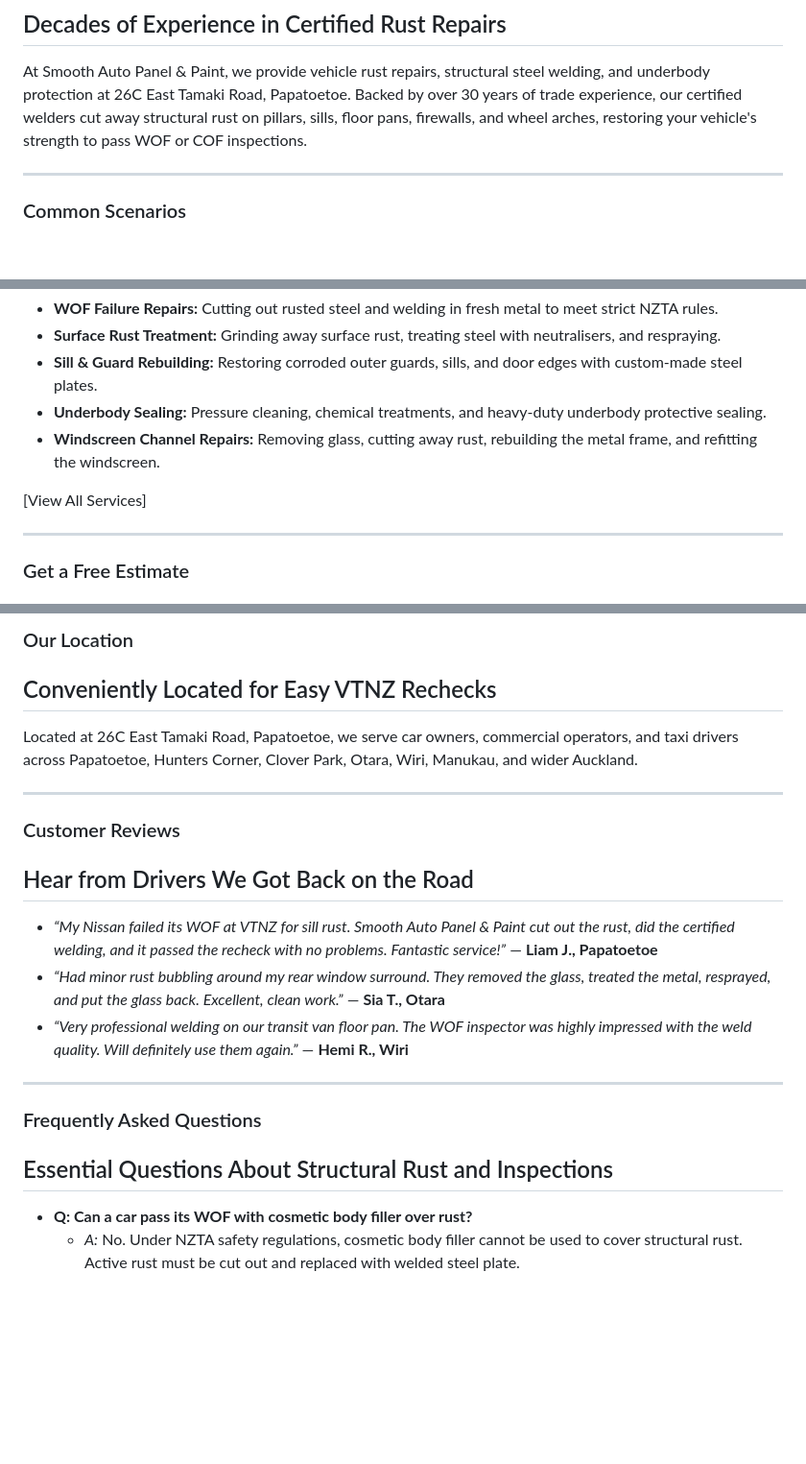
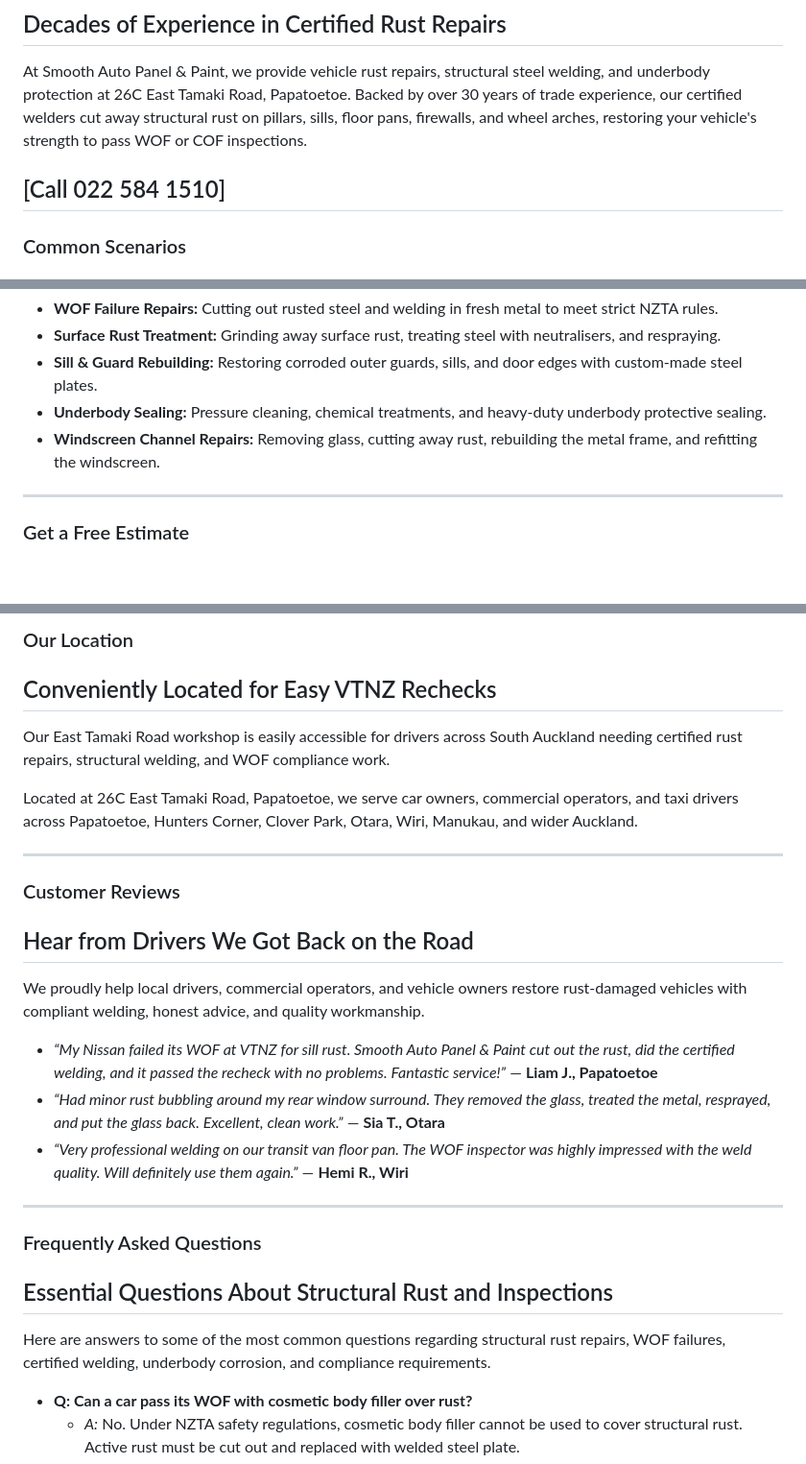
Before and after one commit to seodn/webcontent, a Markdown page: smooth-auto-panel-paint/rust-repairs.md, 3 parts joined by grey strips. Shown at 96% size. Rendered like a GitHub page; blank space fills up the shorter version.

```diff
--- a/smooth-auto-panel-paint/rust-repairs.md
+++ b/smooth-auto-panel-paint/rust-repairs.md
@@ -27,6 +27,7 @@ At Smooth Auto Panel & Paint, we cut out rust and repair your vehicle properly s
 ## Decades of Experience in Certified Rust Repairs
 At Smooth Auto Panel & Paint, we provide vehicle rust repairs, structural steel welding, and underbody protection at 26C East Tamaki Road, Papatoetoe. Backed by over 30 years of trade experience, our certified welders cut away structural rust on pillars, sills, floor pans, firewalls, and wheel arches, restoring your vehicle's strength to pass WOF or COF inspections.
 
+[Call 022 584 1510]
 ---
 
 ### Common Scenarios
@@ -47,8 +48,6 @@ We offer permanent, certified solutions to restore your vehicle's safety and pas
 *   **Sill & Guard Rebuilding:** Restoring corroded outer guards, sills, and door edges with custom-made steel plates.
 *   **Underbody Sealing:** Pressure cleaning, chemical treatments, and heavy-duty underbody protective sealing.
 *   **Windscreen Channel Repairs:** Removing glass, cutting away rust, rebuilding the metal frame, and refitting the windscreen.
-
-[View All Services]
 
 ---
 
@@ -122,12 +122,15 @@ Smooth Auto Panel & Paint operates strictly in accordance with MTA standards. Ou
 
 ### Our Location
 ## Conveniently Located for Easy VTNZ Rechecks
+Our East Tamaki Road workshop is easily accessible for drivers across South Auckland needing certified rust repairs, structural welding, and WOF compliance work.
+
 Located at 26C East Tamaki Road, Papatoetoe, we serve car owners, commercial operators, and taxi drivers across Papatoetoe, Hunters Corner, Clover Park, Otara, Wiri, Manukau, and wider Auckland.
 
 ---
 
 ### Customer Reviews
 ## Hear from Drivers We Got Back on the Road
+We proudly help local drivers, commercial operators, and vehicle owners restore rust-damaged vehicles with compliant welding, honest advice, and quality workmanship.
 *   *“My Nissan failed its WOF at VTNZ for sill rust. Smooth Auto Panel & Paint cut out the rust, did the certified welding, and it passed the recheck with no problems. Fantastic service!”* — **Liam J., Papatoetoe**
 *   *“Had minor rust bubbling around my rear window surround. They removed the glass, treated the metal, resprayed, and put the glass back. Excellent, clean work.”* — **Sia T., Otara**
 *   *“Very professional welding on our transit van floor pan. The WOF inspector was highly impressed with the weld quality. Will definitely use them again.”* — **Hemi R., Wiri**
@@ -136,6 +139,7 @@ Located at 26C East Tamaki Road, Papatoetoe, we serve car owners, commercial ope
 
 ### Frequently Asked Questions
 ## Essential Questions About Structural Rust and Inspections
+Here are answers to some of the most common questions regarding structural rust repairs, WOF failures, certified welding, underbody corrosion, and compliance requirements.
 *   **Q: Can a car pass its WOF with cosmetic body filler over rust?**
     *   *A:* No. Under NZTA safety regulations, cosmetic body filler cannot be used to cover structural rust. Active rust must be cut out and replaced with welded steel plate.
 *   **Q: How do WOF inspectors check underbody rust?**
```
Also changed, not shown: other parts of smooth-auto-panel-paint/rust-repairs.md (+1 -0 lines).
